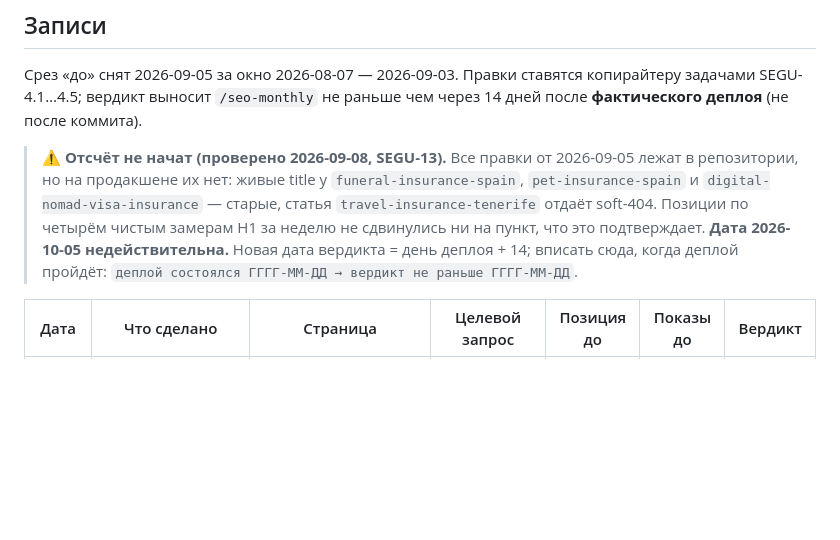
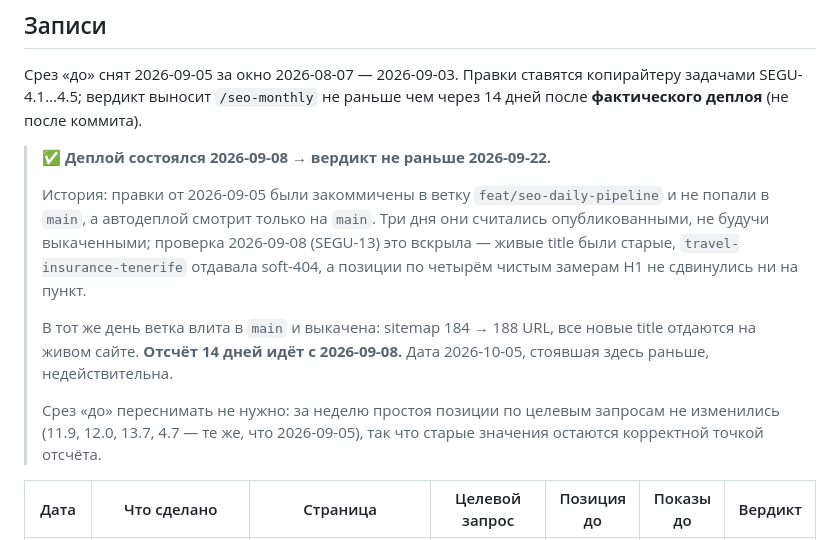
Before and after one commit to Malashkin/segurotenerife, a Markdown page: docs/seo/experiments.md, the part around the change. GitHub-like rendering; blank space fills up the shorter version.

```diff
--- a/docs/seo/experiments.md
+++ b/docs/seo/experiments.md
@@ -30,14 +30,21 @@ updated: 2026-09-08
 копирайтеру задачами SEGU-4.1…4.5; вердикт выносит `/seo-monthly` не раньше
 чем через 14 дней после **фактического деплоя** (не после коммита).
 
-> ⚠️ **Отсчёт не начат (проверено 2026-09-08, SEGU-13).** Все правки от
-> 2026-09-05 лежат в репозитории, но на продакшене их нет: живые title у
-> `funeral-insurance-spain`, `pet-insurance-spain` и `digital-nomad-visa-insurance`
-> — старые, статья `travel-insurance-tenerife` отдаёт soft-404. Позиции по
-> четырём чистым замерам H1 за неделю не сдвинулись ни на пункт, что это
-> подтверждает. **Дата 2026-10-05 недействительна.** Новая дата вердикта =
-> день деплоя + 14; вписать сюда, когда деплой пройдёт:
-> `деплой состоялся ГГГГ-ММ-ДД → вердикт не раньше ГГГГ-ММ-ДД`.
+> ✅ **Деплой состоялся 2026-09-08 → вердикт не раньше 2026-09-22.**
+>
+> История: правки от 2026-09-05 были закоммичены в ветку `feat/seo-daily-pipeline`
+> и не попали в `main`, а автодеплой смотрит только на `main`. Три дня они
+> считались опубликованными, не будучи выкаченными; проверка 2026-09-08 (SEGU-13)
+> это вскрыла — живые title были старые, `travel-insurance-tenerife` отдавала
+> soft-404, а позиции по четырём чистым замерам H1 не сдвинулись ни на пункт.
+>
+> В тот же день ветка влита в `main` и выкачена: sitemap 184 → 188 URL, все
+> новые title отдаются на живом сайте. **Отсчёт 14 дней идёт с 2026-09-08.**
+> Дата 2026-10-05, стоявшая здесь раньше, недействительна.
+>
+> Срез «до» переснимать не нужно: за неделю простоя позиции по целевым запросам
+> не изменились (11.9, 12.0, 13.7, 4.7 — те же, что 2026-09-05), так что старые
+> значения остаются корректной точкой отсчёта.
 
 | Дата | Что сделано | Страница | Целевой запрос | Позиция до | Показы до | Вердикт |
 |---|---|---|---|---|---|---|
```
Also changed, not shown: docs/seo/journal.md (+23 -0 lines), docs/seo/pipeline.md (+43 -2 lines).
